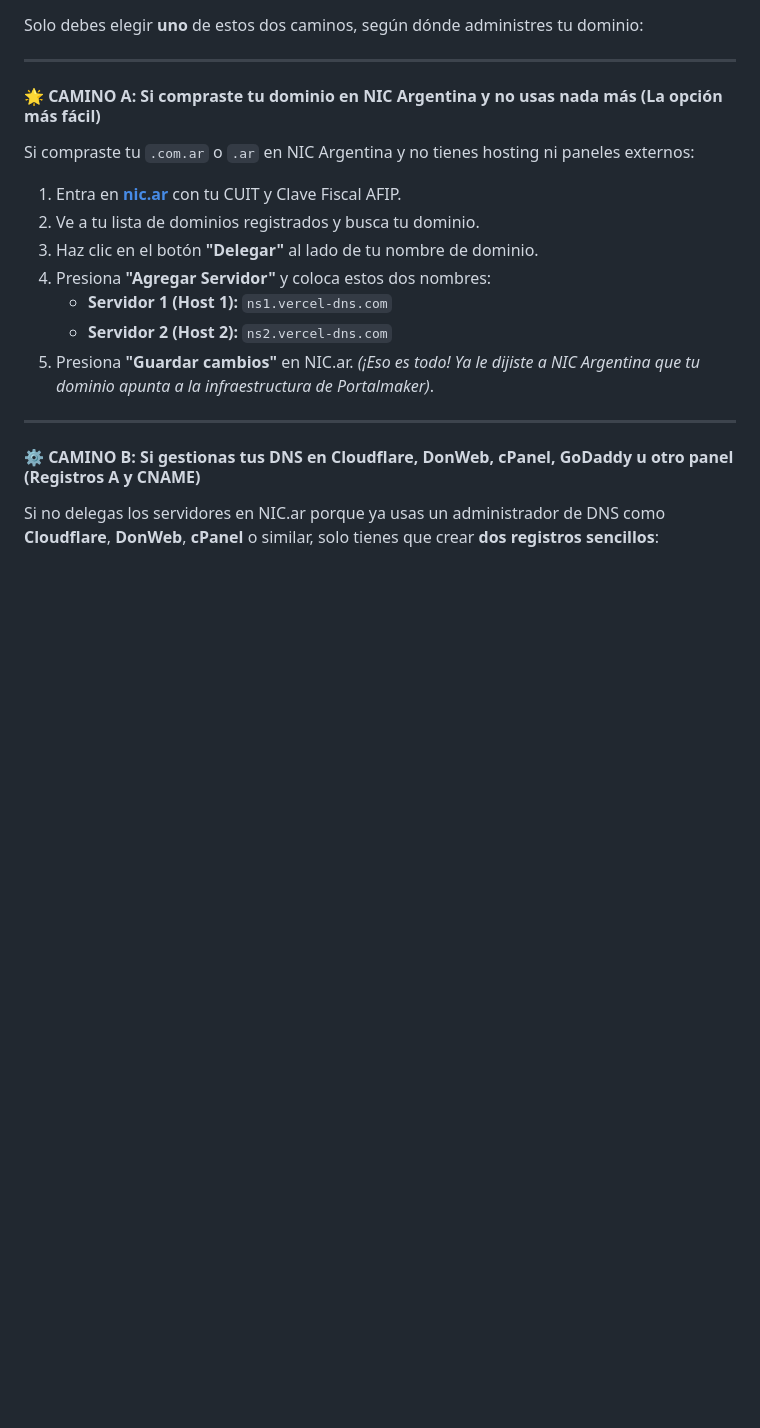
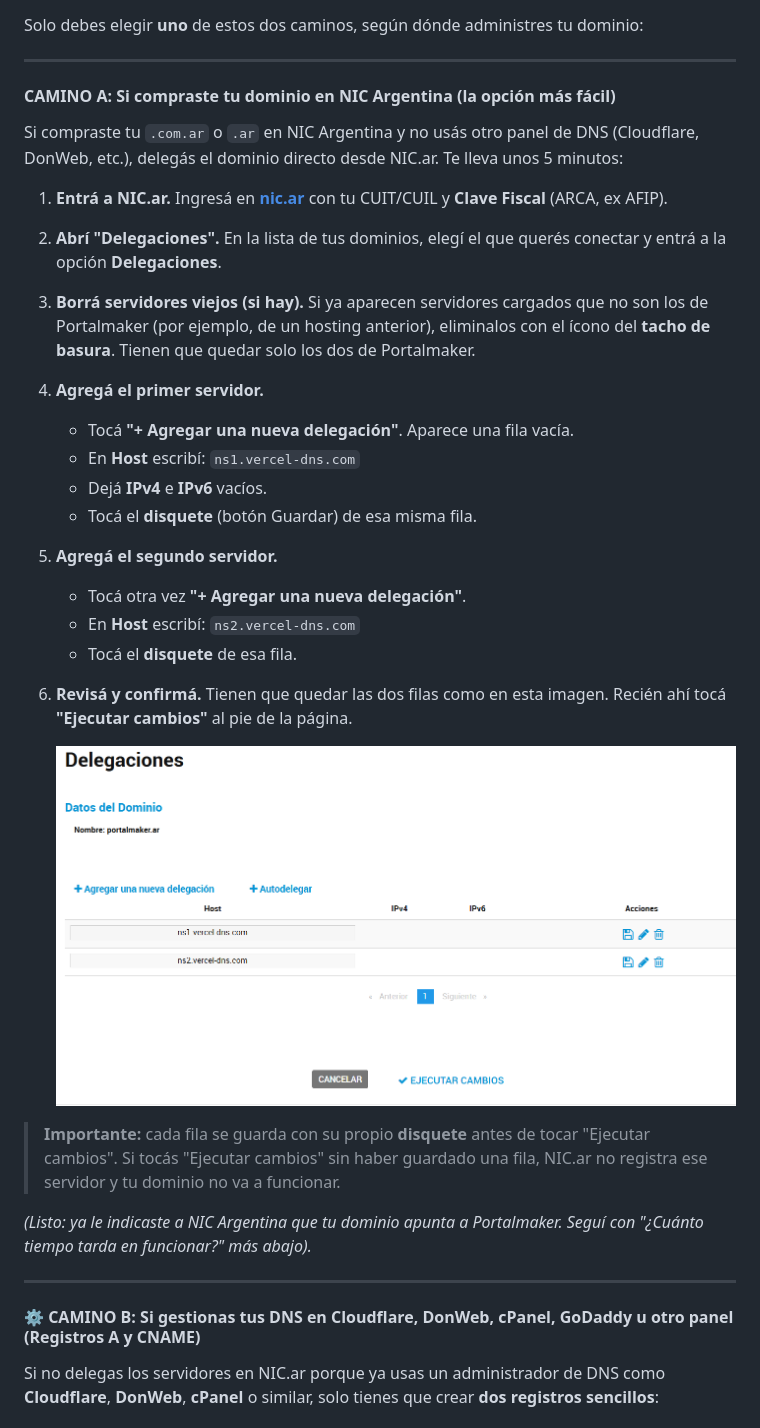
Before and after one commit to TecmakerFull/portalmaker, a Markdown page: documentacion/manual_de_usuario_maker.md, the part around one of its changes. Rendered like a GitHub page; pictures changed too: public/images/guias/nic-delegaciones.png (added); folded sections open; blank space fills up the shorter version.

```diff
--- a/documentacion/manual_de_usuario_maker.md
+++ b/documentacion/manual_de_usuario_maker.md
@@ -288,16 +288,28 @@ Solo debes elegir **uno** de estos dos caminos, según dónde administres tu dom
 
 ---
 
-#### 🌟 CAMINO A: Si compraste tu dominio en NIC Argentina y no usas nada más (La opción más fácil)
-Si compraste tu `.com.ar` o `.ar` en NIC Argentina y no tienes hosting ni paneles externos:
-1. Entra en **[nic.ar](https://nic.ar)** con tu CUIT y Clave Fiscal AFIP.
-2. Ve a tu lista de dominios registrados y busca tu dominio.
-3. Haz clic en el botón **"Delegar"** al lado de tu nombre de dominio.
-4. Presiona **"Agregar Servidor"** y coloca estos dos nombres:
-   * **Servidor 1 (Host 1):** `ns1.vercel-dns.com`
-   * **Servidor 2 (Host 2):** `ns2.vercel-dns.com`
-5. Presiona **"Guardar cambios"** en NIC.ar.
-*(¡Eso es todo! Ya le dijiste a NIC Argentina que tu dominio apunta a la infraestructura de Portalmaker)*.
+#### CAMINO A: Si compraste tu dominio en NIC Argentina (la opción más fácil)
+Si compraste tu `.com.ar` o `.ar` en NIC Argentina y no usás otro panel de DNS (Cloudflare, DonWeb, etc.), delegás el dominio directo desde NIC.ar. Te lleva unos 5 minutos:
+
+1. **Entrá a NIC.ar.** Ingresá en **[nic.ar](https://nic.ar)** con tu CUIT/CUIL y **Clave Fiscal** (ARCA, ex AFIP).
+2. **Abrí "Delegaciones".** En la lista de tus dominios, elegí el que querés conectar y entrá a la opción **Delegaciones**.
+3. **Borrá servidores viejos (si hay).** Si ya aparecen servidores cargados que no son los de Portalmaker (por ejemplo, de un hosting anterior), eliminalos con el ícono del **tacho de basura**. Tienen que quedar solo los dos de Portalmaker.
+4. **Agregá el primer servidor.**
+   * Tocá **"+ Agregar una nueva delegación"**. Aparece una fila vacía.
+   * En **Host** escribí: `ns1.vercel-dns.com`
+   * Dejá **IPv4** e **IPv6** vacíos.
+   * Tocá el **disquete** (botón Guardar) de esa misma fila.
+5. **Agregá el segundo servidor.**
+   * Tocá otra vez **"+ Agregar una nueva delegación"**.
+   * En **Host** escribí: `ns2.vercel-dns.com`
+   * Tocá el **disquete** de esa fila.
+6. **Revisá y confirmá.** Tienen que quedar las dos filas como en esta imagen. Recién ahí tocá **"Ejecutar cambios"** al pie de la página.
+
+   ![Pantalla de Delegaciones de NIC.ar con ns1.vercel-dns.com y ns2.vercel-dns.com cargados](../public/images/guias/nic-delegaciones.png)
+
+> **Importante:** cada fila se guarda con su propio **disquete** antes de tocar "Ejecutar cambios". Si tocás "Ejecutar cambios" sin haber guardado una fila, NIC.ar no registra ese servidor y tu dominio no va a funcionar.
+
+*(Listo: ya le indicaste a NIC Argentina que tu dominio apunta a Portalmaker. Seguí con "¿Cuánto tiempo tarda en funcionar?" más abajo).*
 
 ---
 
```
Also changed, not shown: other parts of documentacion/manual_de_usuario_maker.md (+6 -4 lines), 4 other files.
